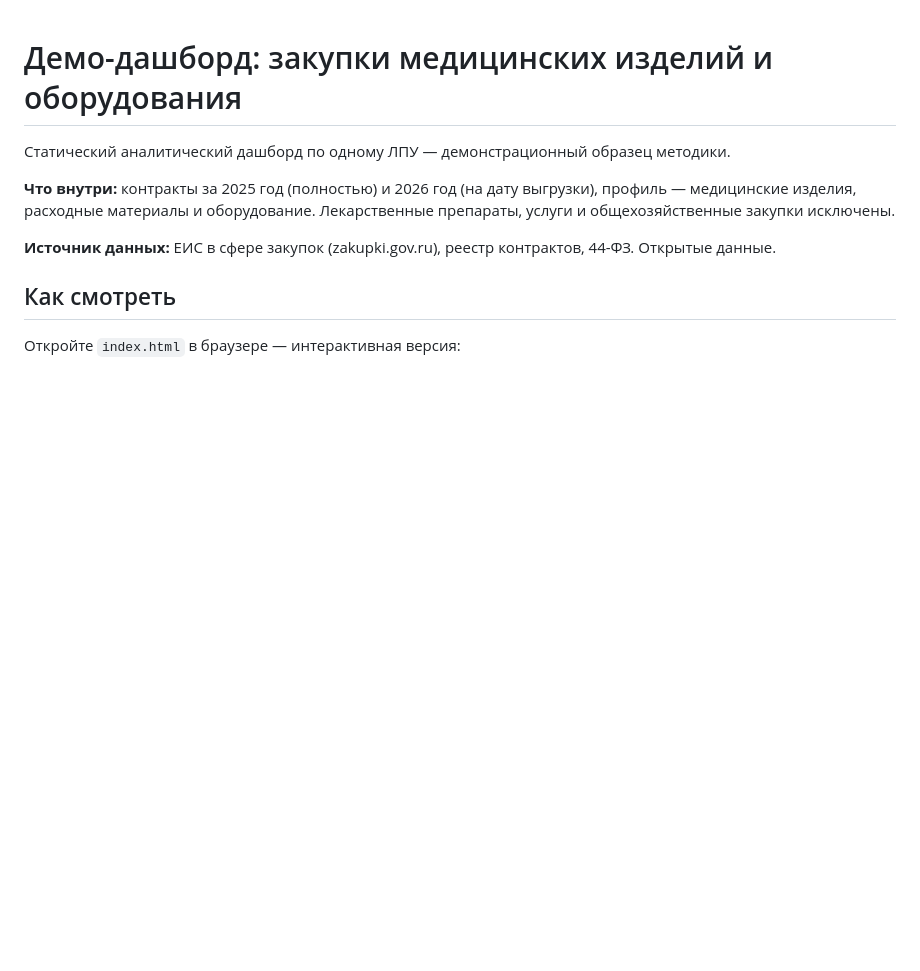
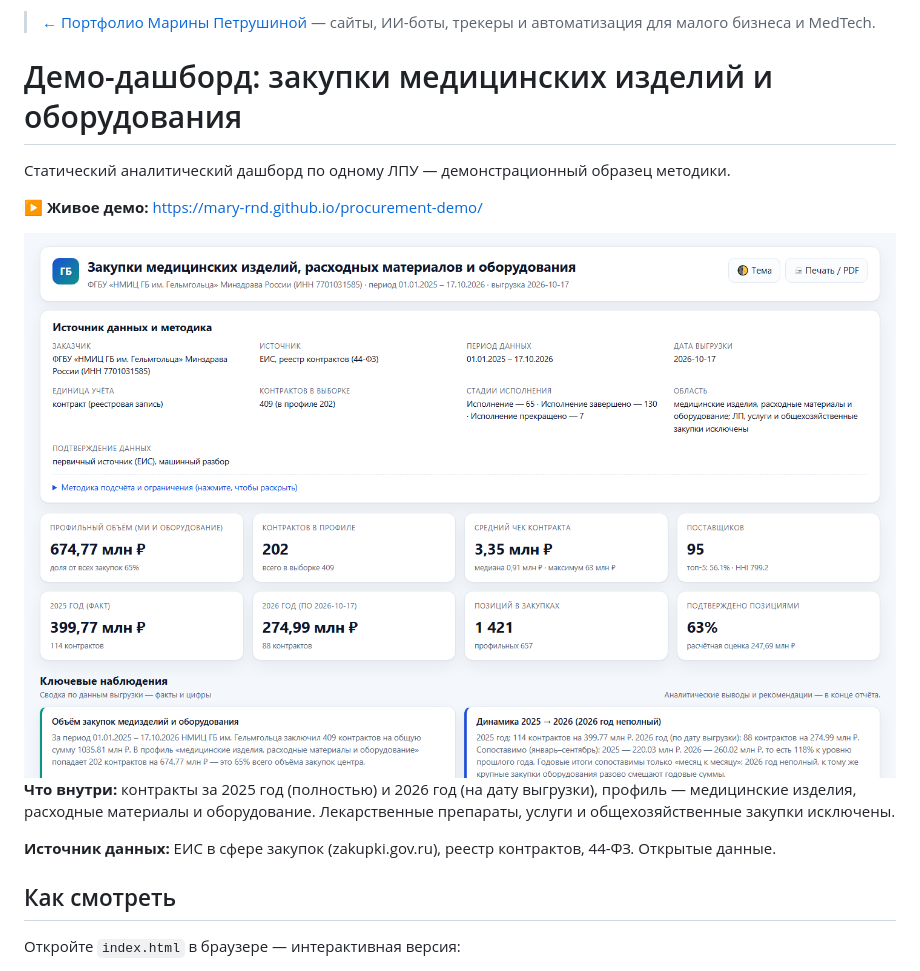
Before and after one commit to Mary-RND/procurement-demo, a Markdown page: README.md, the part around the change. Drawn GitHub-style; pictures changed too: screenshots/hero.png (added); blank space fills up the shorter version.

Commit message:
Портфолио: ссылка на портфолио, лицензия, скриншоты и демо

```diff
--- a/README.md
+++ b/README.md
@@ -1,6 +1,12 @@
+> [← Портфолио Марины Петрушиной](https://mary-rnd.github.io/portfolio/) — сайты, ИИ-боты, трекеры и автоматизация для малого бизнеса и MedTech.
+
 # Демо-дашборд: закупки медицинских изделий и оборудования
 
 Статический аналитический дашборд по одному ЛПУ — демонстрационный образец методики.
+
+**▶ Живое демо:** https://mary-rnd.github.io/procurement-demo/
+
+<img src="screenshots/hero.png" alt="Дашборд закупок медицинских изделий: ключевые показатели" width="100%">
 
 **Что внутри:** контракты за 2025 год (полностью) и 2026 год (на дату выгрузки), профиль —
 медицинские изделия, расходные материалы и оборудование. Лекарственные препараты, услуги и
```
Also changed, not shown: screenshots/dashboard.png (added), 1 other file.
